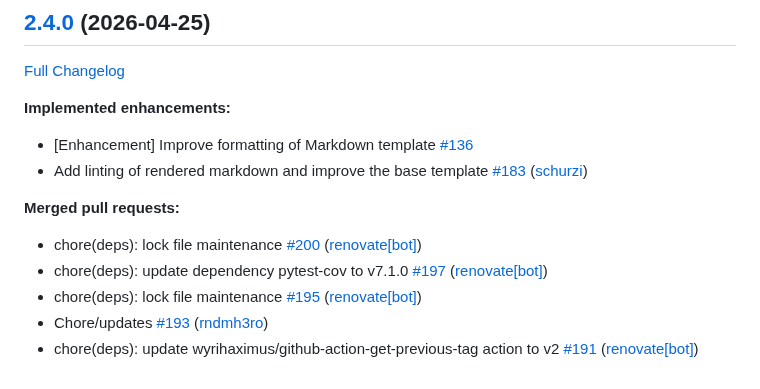
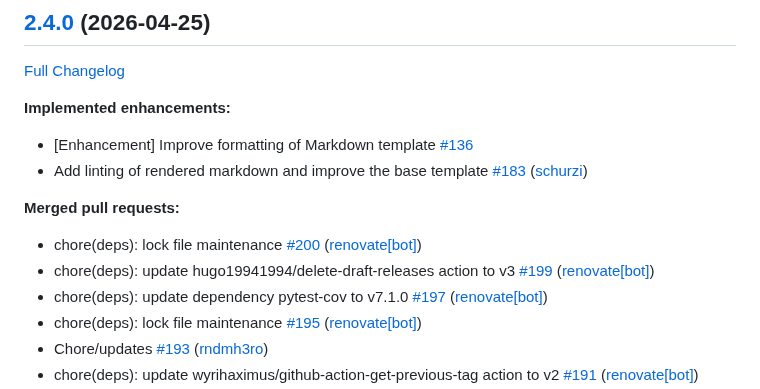
Before and after one commit to telekom-mms/Automated-Ansible-Role-Documentation, a Markdown page: CHANGELOG.md, the part around the change. Drawn GitHub-style.

Commit message:
update changelog

```diff
--- a/CHANGELOG.md
+++ b/CHANGELOG.md
@@ -12,6 +12,7 @@
 **Merged pull requests:**
 
 - chore\(deps\): lock file maintenance [\#200](https://github.com/telekom-mms/Automated-Ansible-Role-Documentation/pull/200) ([renovate[bot]](https://github.com/apps/renovate))
+- chore\(deps\): update hugo19941994/delete-draft-releases action to v3 [\#199](https://github.com/telekom-mms/Automated-Ansible-Role-Documentation/pull/199) ([renovate[bot]](https://github.com/apps/renovate))
 - chore\(deps\): update dependency pytest-cov to v7.1.0 [\#197](https://github.com/telekom-mms/Automated-Ansible-Role-Documentation/pull/197) ([renovate[bot]](https://github.com/apps/renovate))
 - chore\(deps\): lock file maintenance [\#195](https://github.com/telekom-mms/Automated-Ansible-Role-Documentation/pull/195) ([renovate[bot]](https://github.com/apps/renovate))
 - Chore/updates [\#193](https://github.com/telekom-mms/Automated-Ansible-Role-Documentation/pull/193) ([rndmh3ro](https://github.com/rndmh3ro))
```
